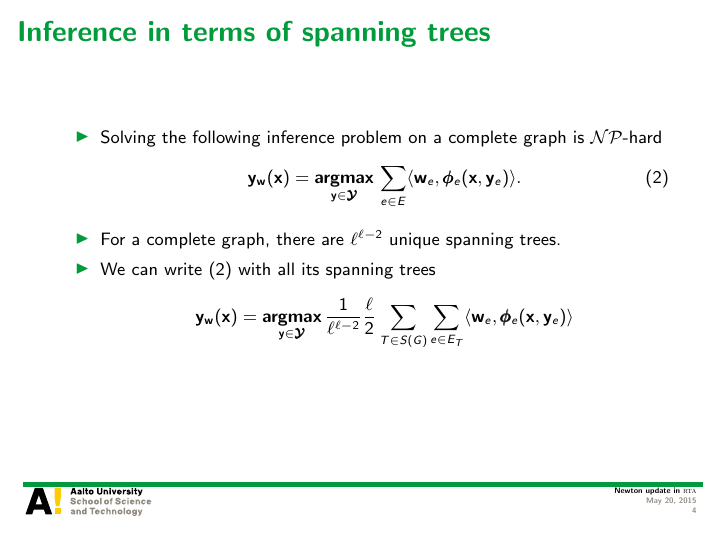
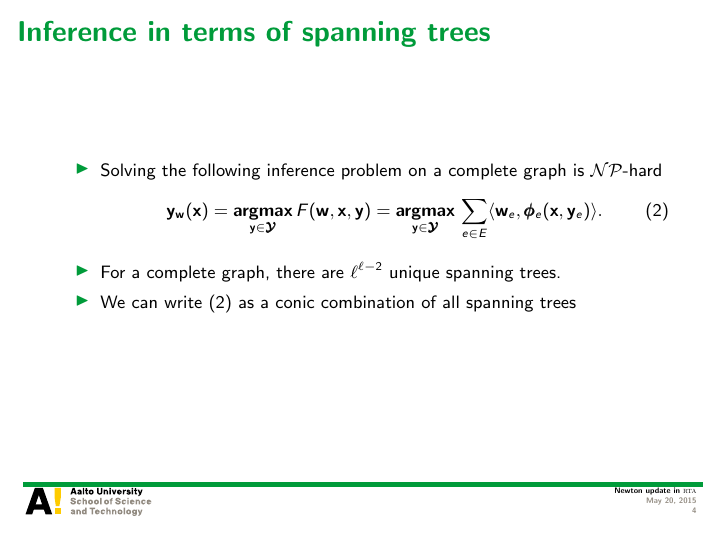
Before and after one commit to hongyusu/Posters_and_Presentations, LaTeX slides (Presentations/group_meeting_20150522/example.tex): page 4 of 21. Compiled offline with pdfLaTeX.

Commit message:
automatic commit

```diff
--- a/Presentations/group_meeting_20150522/example.tex
+++ b/Presentations/group_meeting_20150522/example.tex
@@ -101,13 +101,16 @@ Aalto University
 	\begin{itemize}
 		\item Solving the following inference problem on a complete graph is \nphard
 		\begin{align}
-			\vy_{\vw}(\vx) = \underset{\vy\in\vYcal}{\argmax}\,\sum_{e\in E}\ip{\vw_e}{\phib_e(\vx,\vy_e)}. \label{inference_complete_graph}
+			\vy_{\vw}(\vx) = \underset{\vy\in\vYcal}{\argmax}\,F(\vw,\vx,\vy)  = \underset{\vy\in\vYcal}{\argmax}\,\sum_{e\in E}\ip{\vw_e}{\phib_e(\vx,\vy_e)}. \label{inference_complete_graph}
 		\end{align}
 		\item For a complete graph, there are $\ell^{\ell-2}$ unique spanning trees.
-		\item We can write (\ref{inference_complete_graph}) with all its spanning trees
-		\begin{align*}
-			\vy_{\vw}(\vx) = \underset{\vy\in\vYcal}{\argmax}\,\frac{1}{\ell^{\ell-2}}\frac{\ell}{2}\sum_{T\in S(G)}\sum_{e\in E_T}\ip{\vw_e}{\phib_e(\vx,\vy_e)}
-		\end{align*}
+		\item We can write (\ref{inference_complete_graph}) as a conic combination of all spanning trees
+		% \begin{align*}
+		% 	\vy_{\vw}(\vx) = \underset{\vy\in\vYcal}{\argmax}\,\frac{1}{\ell^{\ell-2}}\frac{\ell}{2}\sum_{T\in S(G)}\sum_{e\in E_T}\ip{\vw_e}{\phib_e(\vx,\vy_e)}.
+		% \end{align*}
+		% \begin{align*}
+		%
+		% \end{align*}
 	\end{itemize}
 \end{frame}
 
```
Also changed, not shown: Presentations/group_meeting_20150522/example.pdf.
